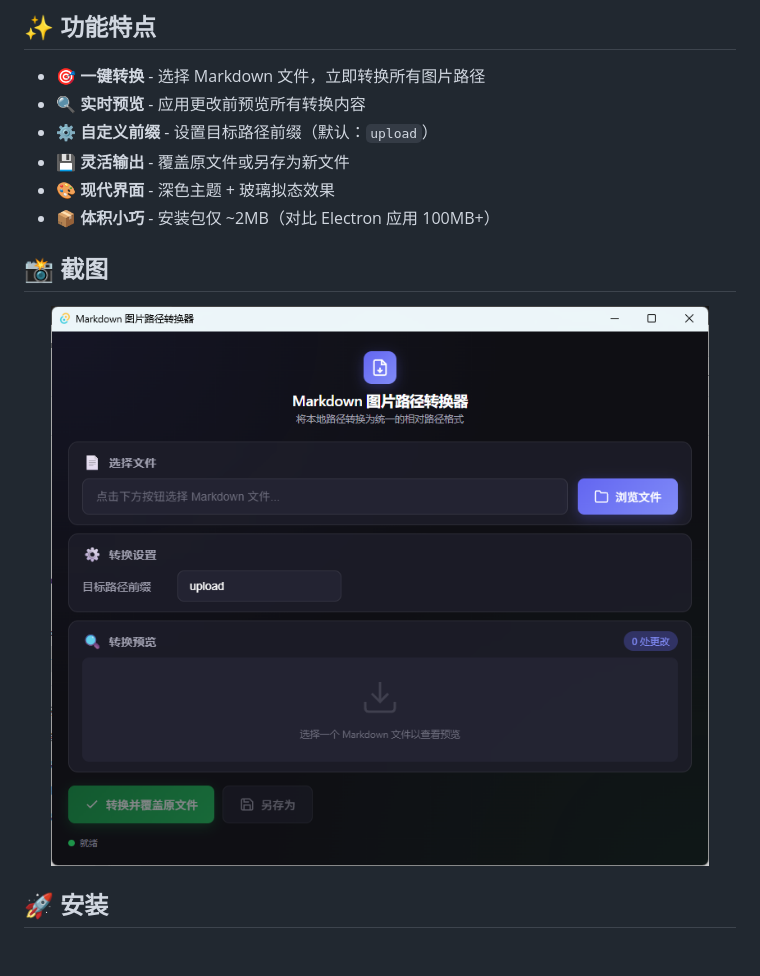
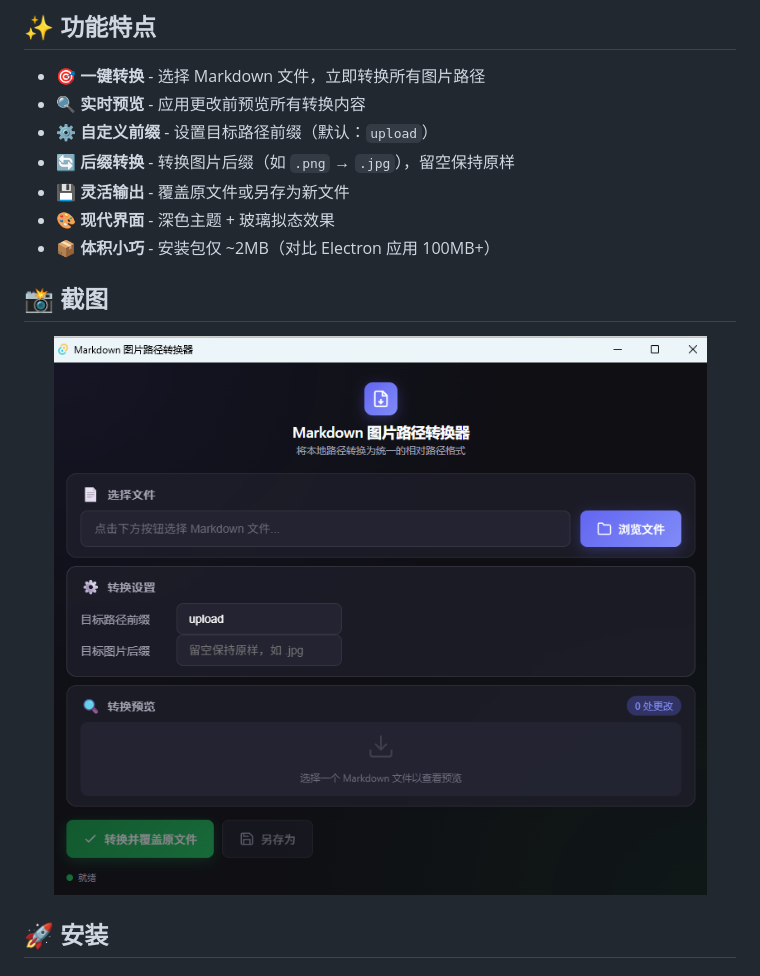
Before and after one commit to ruali-dev/markdown-image-path-converter, a Markdown page: README_ZH.md, the part around the change. Drawn GitHub-style; pictures changed too: screenshots/main.png.

```diff
--- a/README_ZH.md
+++ b/README_ZH.md
@@ -18,6 +18,7 @@
 - 🎯 **一键转换** - 选择 Markdown 文件，立即转换所有图片路径
 - 🔍 **实时预览** - 应用更改前预览所有转换内容
 - ⚙️ **自定义前缀** - 设置目标路径前缀（默认：`upload`）
+- 🔄 **后缀转换** - 转换图片后缀（如 `.png` → `.jpg`），留空保持原样
 - 💾 **灵活输出** - 覆盖原文件或另存为新文件
 - 🎨 **现代界面** - 深色主题 + 玻璃拟态效果
 - 📦 **体积小巧** - 安装包仅 ~2MB（对比 Electron 应用 100MB+）
```
Also changed, not shown: README.md (+1 -0 lines).
